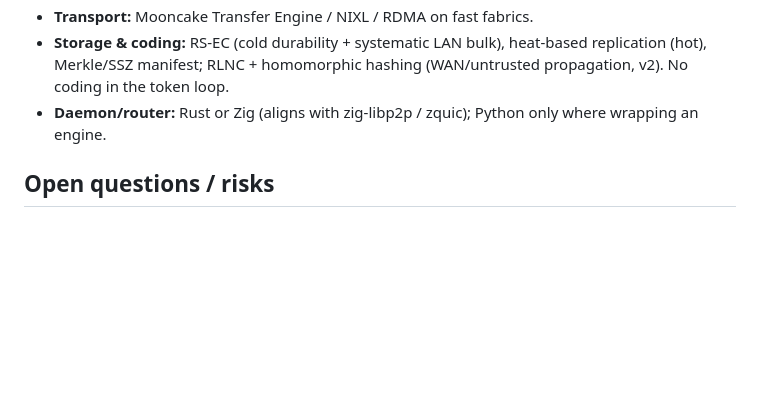
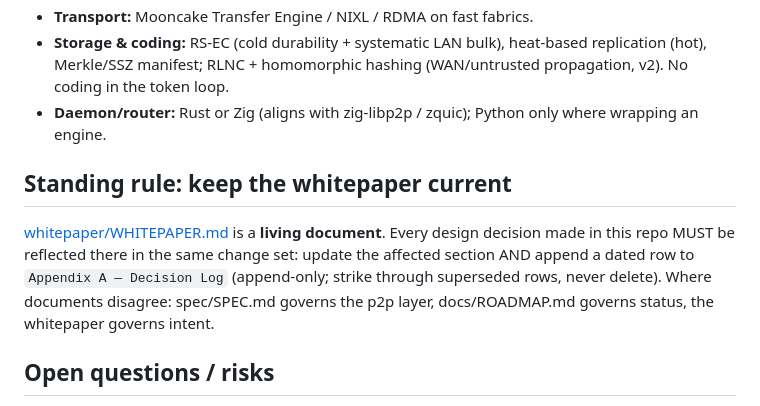
Before and after one commit to ch4r10t33r/loom, a Markdown page: CLAUDE.md, the part around the change. GitHub-like rendering; blank space fills up the shorter version.

```diff
--- a/CLAUDE.md
+++ b/CLAUDE.md
@@ -151,6 +151,15 @@ Two distinct axes, often conflated. Neither is allowed in the per-token fetch pa
 - **Storage & coding:** RS-EC (cold durability + systematic LAN bulk), heat-based replication (hot), Merkle/SSZ manifest; RLNC + homomorphic hashing (WAN/untrusted propagation, v2). No coding in the token loop.
 - **Daemon/router:** Rust or Zig (aligns with zig-libp2p / zquic); Python only where wrapping an engine.
 
+## Standing rule: keep the whitepaper current
+
+[whitepaper/WHITEPAPER.md](whitepaper/WHITEPAPER.md) is a **living document**.
+Every design decision made in this repo MUST be reflected there in the same
+change set: update the affected section AND append a dated row to
+`Appendix A — Decision Log` (append-only; strike through superseded rows,
+never delete). Where documents disagree: spec/SPEC.md governs the p2p layer,
+docs/ROADMAP.md governs status, the whitepaper governs intent.
+
 ## Open questions / risks
 - **Slow fabric kills the network tier.** On ≤25 GbE the win is capacity/dedup, not speed. Size expectations to measured bandwidth.
 - **colibri is a PoC.** Re-validate on real weights; treat as reference, not production.
```
Also changed, not shown: README.md (+1 -0 lines), whitepaper/WHITEPAPER.md (added, +305 -0 lines).
